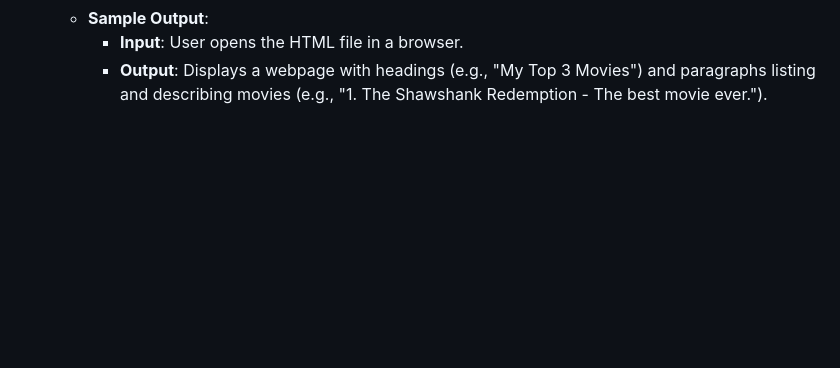
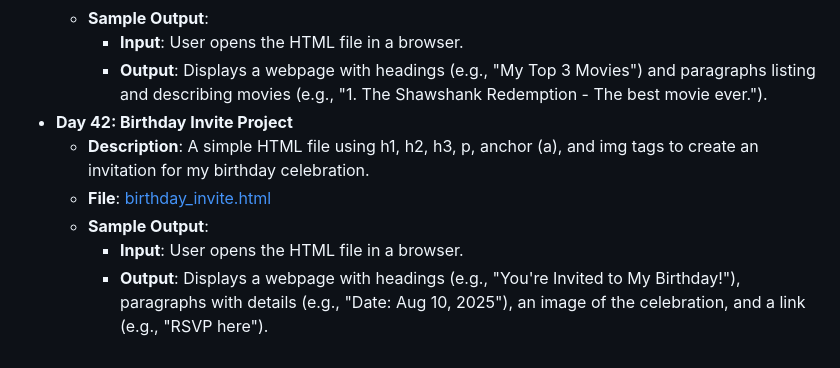
Before and after one commit to vaibhav-vai/100-Days-of-Python, a Markdown page: README.md, the part around the change. Drawn GitHub-style; blank space fills up the shorter version.

Commit message:
Update Day 42 in README.md

```diff
--- a/README.md
+++ b/README.md
@@ -233,3 +233,9 @@ My journey through the "100 Days of Code - Python Bootcamp" by Angela Yu.
   - **Sample Output**:
     - **Input**: User opens the HTML file in a browser.
     - **Output**: Displays a webpage with headings (e.g., "My Top 3 Movies") and paragraphs listing and describing movies (e.g., "1. The Shawshank Redemption - The best movie ever.").
+- **Day 42: Birthday Invite Project**
+  - **Description**: A simple HTML file using h1, h2, h3, p, anchor (a), and img tags to create an invitation for my birthday celebration.
+  - **File**: [birthday_invite.html](Day42_BirthdayInviteProject/index.html)
+  - **Sample Output**:
+    - **Input**: User opens the HTML file in a browser.
+    - **Output**: Displays a webpage with headings (e.g., "You're Invited to My Birthday!"), paragraphs with details (e.g., "Date: Aug 10, 2025"), an image of the celebration, and a link (e.g., "RSVP here").
```
